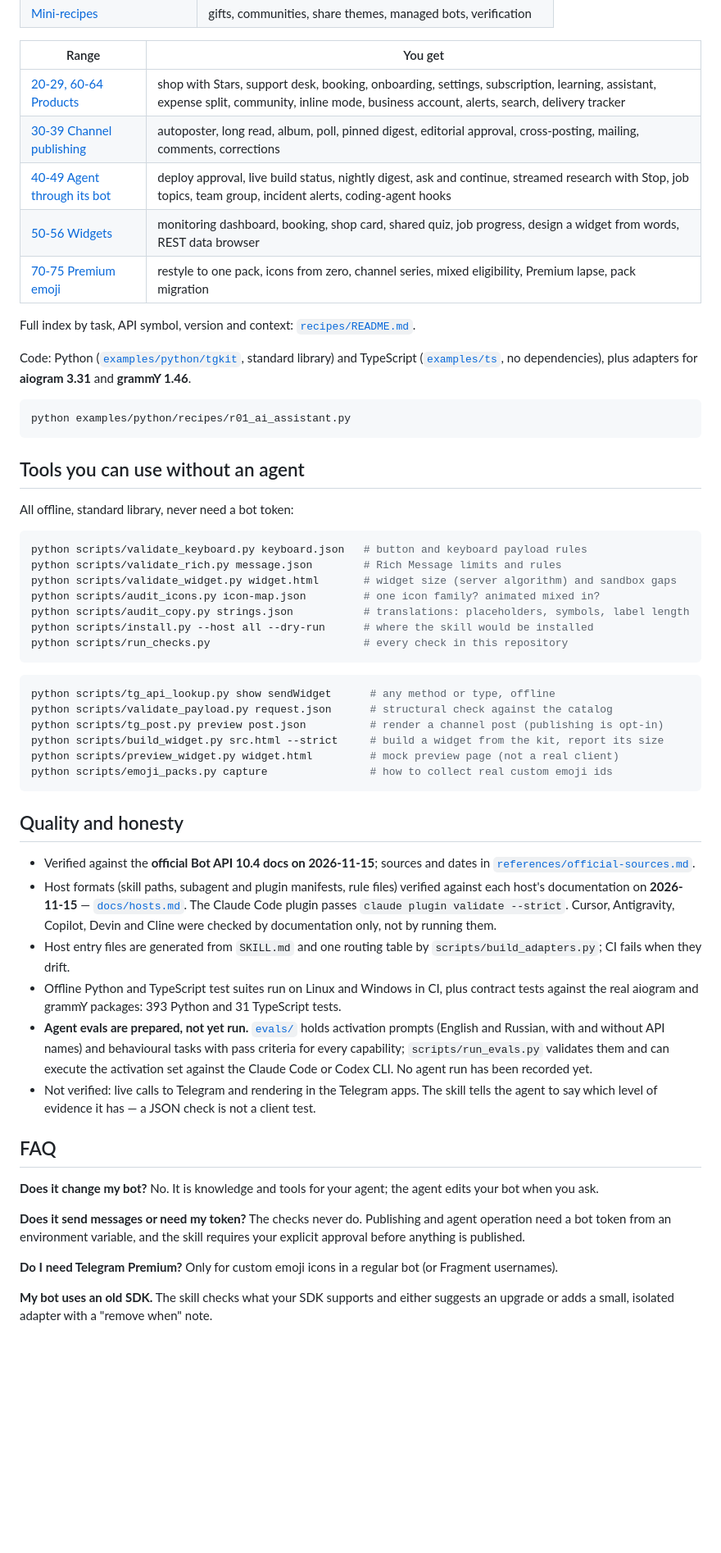
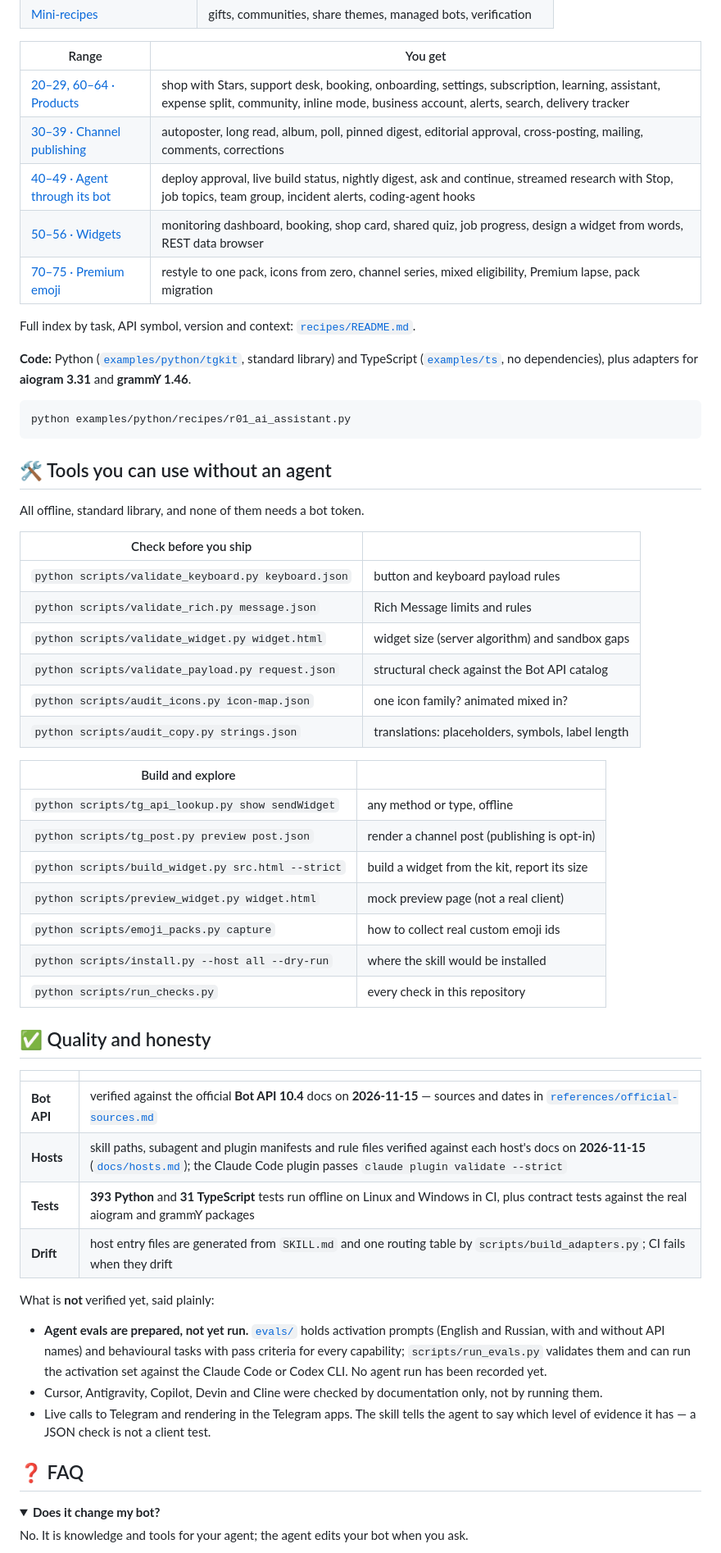
Before and after one commit to hlibsuslov/telegram-bot-ui, a Markdown page: README.md, the part around one of its changes. Shown at 82% size. GitHub-like rendering; folded sections open; blank space fills up the shorter version.

````diff
--- a/README.md
+++ b/README.md
@@ -201,73 +235,68 @@ Ready to adapt and runnable offline (no bot token):
 
 | Range | You get |
 |---|---|
-| [20-29, 60-64 Products](references/use-case-playbooks.md) | shop with Stars, support desk, booking, onboarding, settings, subscription, learning, assistant, expense split, community, inline mode, business account, alerts, search, delivery tracker |
-| [30-39 Channel publishing](references/publishing-pipeline.md) | autoposter, long read, album, poll, pinned digest, editorial approval, cross-posting, mailing, comments, corrections |
-| [40-49 Agent through its bot](references/agent-operated-bots.md) | deploy approval, live build status, nightly digest, ask and continue, streamed research with Stop, job topics, team group, incident alerts, coding-agent hooks |
-| [50-56 Widgets](references/widget-patterns.md) | monitoring dashboard, booking, shop card, shared quiz, job progress, design a widget from words, REST data browser |
-| [70-75 Premium emoji](references/emoji-packs.md) | restyle to one pack, icons from zero, channel series, mixed eligibility, Premium lapse, pack migration |
+| [20–29, 60–64 · Products](references/use-case-playbooks.md) | shop with Stars, support desk, booking, onboarding, settings, subscription, learning, assistant, expense split, community, inline mode, business account, alerts, search, delivery tracker |
+| [30–39 · Channel publishing](references/publishing-pipeline.md) | autoposter, long read, album, poll, pinned digest, editorial approval, cross-posting, mailing, comments, corrections |
+| [40–49 · Agent through its bot](references/agent-operated-bots.md) | deploy approval, live build status, nightly digest, ask and continue, streamed research with Stop, job topics, team group, incident alerts, coding-agent hooks |
+| [50–56 · Widgets](references/widget-patterns.md) | monitoring dashboard, booking, shop card, shared quiz, job progress, design a widget from words, REST data browser |
+| [70–75 · Premium emoji](references/emoji-packs.md) | restyle to one pack, icons from zero, channel series, mixed eligibility, Premium lapse, pack migration |
 
 Full index by task, API symbol, version and context: [`recipes/README.md`](recipes/README.md).
 
-Code: Python ([`examples/python/tgkit`](examples/python/tgkit), standard library) and TypeScript
+**Code:** Python ([`examples/python/tgkit`](examples/python/tgkit), standard library) and TypeScript
 ([`examples/ts`](examples/ts), no dependencies), plus adapters for **aiogram 3.31** and **grammY 1.46**.
 
 ```bash
 python examples/python/recipes/r01_ai_assistant.py
 ```
 
-## Tools you can use without an agent
+## 🛠 Tools you can use without an agent
 
-All offline, standard library, never need a bot token:
+All offline, standard library, and none of them needs a bot token.
 
-```bash
-python scripts/validate_keyboard.py keyboard.json   # button and keyboard payload rules
-python scripts/validate_rich.py message.json        # Rich Message limits and rules
-python scripts/validate_widget.py widget.html       # widget size (server algorithm) and sandbox gaps
-python scripts/audit_icons.py icon-map.json         # one icon family? animated mixed in?
-python scripts/audit_copy.py strings.json           # translations: placeholders, symbols, label length
-python scripts/install.py --host all --dry-run      # where the skill would be installed
-python scripts/run_checks.py                        # every check in this repository
-```
+| Check before you ship | |
+|---|---|
+| `python scripts/validate_keyboard.py keyboard.json` | button and keyboard payload rules |
+| `python scripts/validate_rich.py message.json` | Rich Message limits and rules |
+| `python scripts/validate_widget.py widget.html` | widget size (server algorithm) and sandbox gaps |
+| `python scripts/validate_payload.py request.json` | structural check against the Bot API catalog |
+| `python scripts/audit_icons.py icon-map.json` | one icon family? animated mixed in? |
+| `python scripts/audit_copy.py strings.json` | translations: placeholders, symbols, label length |
 
-```bash
-python scripts/tg_api_lookup.py show sendWidget      # any method or type, offline
-python scripts/validate_payload.py request.json      # structural check against the catalog
-python scripts/tg_post.py preview post.json          # render a channel post (publishing is opt-in)
-python scripts/build_widget.py src.html --strict     # build a widget from the kit, report its size
-python scripts/preview_widget.py widget.html         # mock preview page (not a real client)
-python scripts/emoji_packs.py capture                # how to collect real custom emoji ids
-```
+| Build and explore | |
+|---|---|
+| `python scripts/tg_api_lookup.py show sendWidget` | any method or type, offline |
+| `python scripts/tg_post.py preview post.json` | render a channel post (publishing is opt-in) |
+| `python scripts/build_widget.py src.html --strict` | build a widget from the kit, report its size |
+| `python scripts/preview_widget.py widget.html` | mock preview page (not a real client) |
+| `python scripts/emoji_packs.py capture` | how to collect real custom emoji ids |
+| `python scripts/install.py --host all --dry-run` | where the skill would be installed |
+| `python scripts/run_checks.py` | every check in this repository |
 
-## Quality and honesty
+## ✅ Quality and honesty
 
-- Verified against the **official Bot API 10.4 docs on 2026-11-15**; sources and dates in
-  [`references/official-sources.md`](references/official-sources.md).
-- Host formats (skill paths, subagent and plugin manifests, rule files) verified against each
-  host's documentation on **2026-11-15** — [`docs/hosts.md`](docs/hosts.md). The Claude Code
-  plugin passes `claude plugin validate --strict`. Cursor, Antigravity, Copilot, Devin and Cline
-  were checked by documentation only, not by running them.
-- Host entry files are generated from `SKILL.md` and one routing table by
-  `scripts/build_adapters.py`; CI fails when they drift.
-- Offline Python and TypeScript test suites run on Linux and Windows in CI, plus contract tests
-  against the real aiogram and grammY packages: 393 Python and 31 TypeScript tests.
-- **Agent evals are prepared, not yet run.** [`evals/`](evals/) holds activation prompts (English
-  and Russian, with and without API names) and behavioural tasks with pass criteria for every
-  capability; `scripts/run_evals.py` validates them and can execute the activation set against
-  the Claude Code or Codex CLI. No agent run has been recorded yet.
-- Not verified: live calls to Telegram and rendering in the Telegram apps. The skill tells the
-  agent to say which level of evidence it has — a JSON check is not a client test.
+| | |
+|---|---|
+| **Bot API** | verified against the official **Bot API 10.4** docs on **2026-11-15** — sources and dates in [`references/official-sources.md`](references/official-sources.md) |
+| **Hosts** | skill paths, subagent and plugin manifests and rule files verified against each host's docs on **2026-11-15** ([`docs/hosts.md`](docs/hosts.md)); the Claude Code plugin passes `claude plugin validate --strict` |
+| **Tests** | **393 Python** and **31 TypeScript** tests run offline on Linux and Windows in CI, plus contract tests against the real aiogram and grammY packages |
+| **Drift** | host entry files are generated from `SKILL.md` and one routing table by `scripts/build_adapters.py`; CI fails when they drift |
 
-## FAQ
+What is **not** verified yet, said plainly:
 
-**Does it change my bot?** No. It is knowledge and tools for your agent; the agent edits your bot when you ask.
+- **Agent evals are prepared, not yet run.** [`evals/`](evals/) holds activation prompts (English and
+  Russian, with and without API names) and behavioural tasks with pass criteria for every
+  capability; `scripts/run_evals.py` validates them and can run the activation set against the
+  Claude Code or Codex CLI. No agent run has been recorded yet.
+- Cursor, Antigravity, Copilot, Devin and Cline were checked by documentation only, not by running them.
+- Live calls to Telegram and rendering in the Telegram apps. The skill tells the agent to say which
+  level of evidence it has — a JSON check is not a client test.
 
-**Does it send messages or need my token?** The checks never do. Publishing and agent operation need a
-bot token from an environment variable, and the skill requires your explicit approval before anything
-is published.
+## ❓ FAQ
 
-**Do I need Telegram Premium?** Only for custom emoji icons in a regular bot (or Fragment usernames).
+<details>
+<summary><b>Does it change my bot?</b></summary>
 
-**My bot uses an old SDK.** The skill checks what your SDK supports and either suggests an upgrade or
-adds a small, isolated adapter with a "remove when" note.
+No. It is knowledge and tools for your agent; the agent edits your bot when you ask.
+</details>
 
````
Also changed, not shown: other parts of README.md (+172 -110 lines), docs/assets/before-after-dark.png (added), docs/assets/before-after-light.png (added), docs/assets/hero-dark.png (added), docs/assets/hero-light.png (added), docs/assets/widgets-dark.png (added), docs/assets/widgets-light.png (added).
